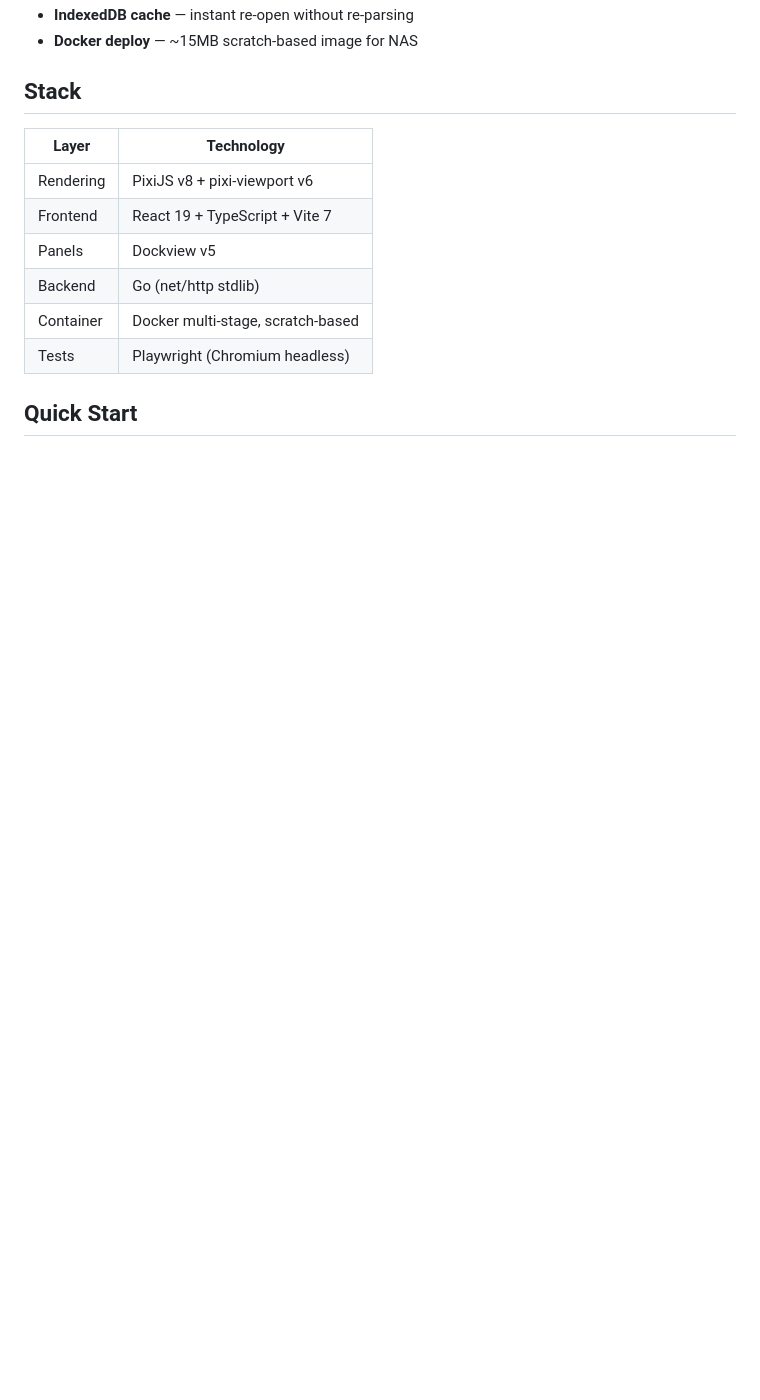
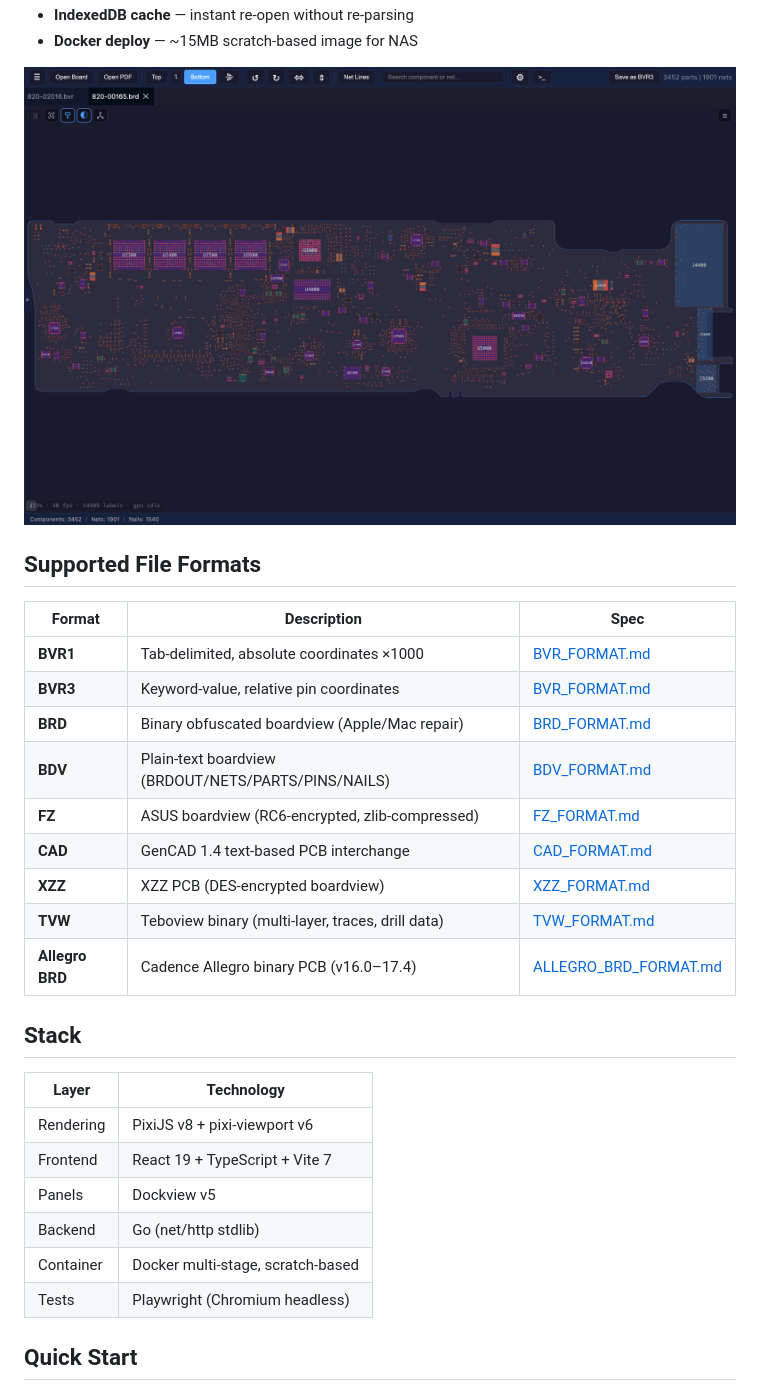
Before and after one commit to AlexeyInwerp/BoardRipper, a Markdown page: README.md, the part around one of its changes. Rendered like a GitHub page; pictures changed too: docs/screenshots/brd-format.png (added); blank space fills up the shorter version.

```diff
--- a/README.md
+++ b/README.md
@@ -23,5 +29,21 @@ Web-based PCB boardview file viewer. Renders `.bvr` files with GPU-accelerated W
 - **IndexedDB cache** — instant re-open without re-parsing
 - **Docker deploy** — ~15MB scratch-based image for NAS
+
+![Multi-format — Apple BRD file with multi-tab view](docs/screenshots/brd-format.png)
+
+## Supported File Formats
+
+| Format | Description | Spec |
+|--------|-------------|------|
+| **BVR1** | Tab-delimited, absolute coordinates ×1000 | [BVR_FORMAT.md](docs/formats/BVR_FORMAT.md) |
+| **BVR3** | Keyword-value, relative pin coordinates | [BVR_FORMAT.md](docs/formats/BVR_FORMAT.md) |
+| **BRD** | Binary obfuscated boardview (Apple/Mac repair) | [BRD_FORMAT.md](docs/formats/BRD_FORMAT.md) |
+| **BDV** | Plain-text boardview (BRDOUT/NETS/PARTS/PINS/NAILS) | [BDV_FORMAT.md](docs/formats/BDV_FORMAT.md) |
+| **FZ** | ASUS boardview (RC6-encrypted, zlib-compressed) | [FZ_FORMAT.md](docs/formats/FZ_FORMAT.md) |
+| **CAD** | GenCAD 1.4 text-based PCB interchange | [CAD_FORMAT.md](docs/formats/CAD_FORMAT.md) |
+| **XZZ** | XZZ PCB (DES-encrypted boardview) | [XZZ_FORMAT.md](docs/formats/XZZ_FORMAT.md) |
+| **TVW** | Teboview binary (multi-layer, traces, drill data) | [TVW_FORMAT.md](docs/formats/TVW_FORMAT.md) |
+| **Allegro BRD** | Cadence Allegro binary PCB (v16.0–17.4) | [ALLEGRO_BRD_FORMAT.md](docs/formats/ALLEGRO_BRD_FORMAT.md) |
 
 ## Stack
 
```
Also changed, not shown: other parts of README.md (+14 -24 lines), docs/screenshots/context-menu.png (added), docs/screenshots/main-view.png (added), docs/screenshots/selection-highlight.png (added).
